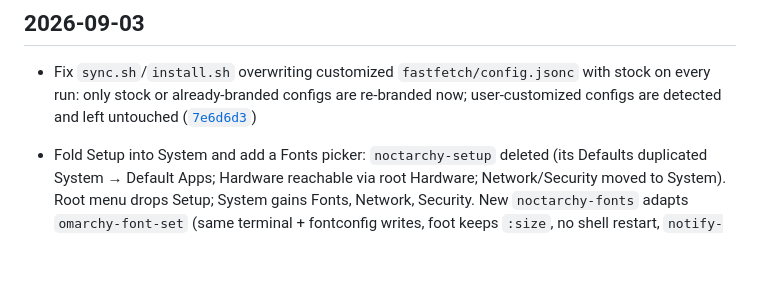
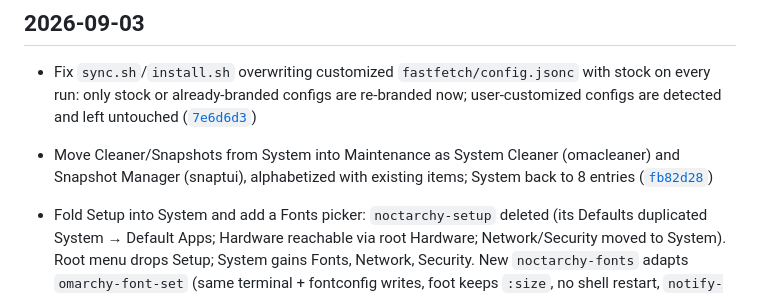
Before and after one commit to Deoxizn/noctarchy, a Markdown page: CHANGELOG.md, the part around the change. GitHub-like rendering; blank space fills up the shorter version.

Commit message:
docs: changelog for Maintenance cleaners

```diff
--- a/CHANGELOG.md
+++ b/CHANGELOG.md
@@ -7,6 +7,7 @@
 ## 2026-09-03
 
 - Fix `sync.sh`/`install.sh` overwriting customized `fastfetch/config.jsonc` with stock on every run: only stock or already-branded configs are re-branded now; user-customized configs are detected and left untouched ([`7e6d6d3`](https://github.com/deoxizn/noctarchy/commit/7e6d6d3))
+- Move Cleaner/Snapshots from System into Maintenance as System Cleaner (omacleaner) and Snapshot Manager (snaptui), alphabetized with existing items; System back to 8 entries ([`fb82d28`](https://github.com/deoxizn/noctarchy/commit/fb82d28))
 - Fold Setup into System and add a Fonts picker: `noctarchy-setup` deleted (its Defaults duplicated System → Default Apps; Hardware reachable via root Hardware; Network/Security moved to System). Root menu drops Setup; System gains Fonts, Network, Security. New `noctarchy-fonts` adapts `omarchy-font-set` (same terminal + fontconfig writes, foot keeps `:size`, no shell restart, `notify-send`) with a fuzzel picker marking the current font ([`efb37bb`](https://github.com/deoxizn/noctarchy/commit/efb37bb))
 
 - Fix Firmware updater window closing instantly: the Update menu's Firmware entry now wraps `omarchy-update-firmware` with a Press-Enter hold (exit code preserved), so results stay visible instead of vanishing when fwupd exits ([`1003248`](https://github.com/deoxizn/noctarchy/commit/1003248))
```
